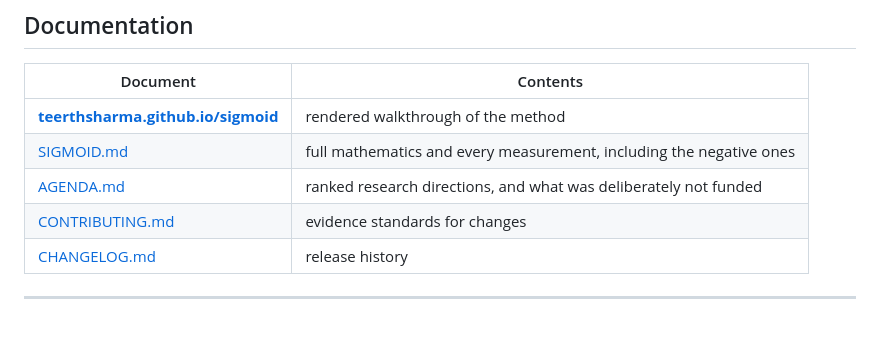
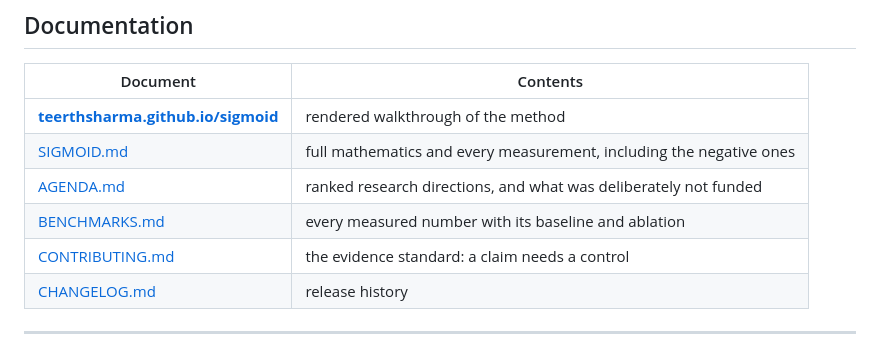
Before and after one commit to teerthsharma/sigmoid, a Markdown page: README.md, the part around the change. Rendered like a GitHub page.

```diff
--- a/README.md
+++ b/README.md
@@ -620,7 +620,8 @@ model activations.
 | [**teerthsharma.github.io/sigmoid**](https://teerthsharma.github.io/sigmoid/) | rendered walkthrough of the method |
 | [SIGMOID.md](SIGMOID.md) | full mathematics and every measurement, including the negative ones |
 | [AGENDA.md](AGENDA.md) | ranked research directions, and what was deliberately not funded |
-| [CONTRIBUTING.md](CONTRIBUTING.md) | evidence standards for changes |
+| [BENCHMARKS.md](BENCHMARKS.md) | every measured number with its baseline and ablation |
+| [CONTRIBUTING.md](CONTRIBUTING.md) | the evidence standard: a claim needs a control |
 | [CHANGELOG.md](CHANGELOG.md) | release history |
 
 ---
```
Also changed, not shown: CODE_OF_CONDUCT.md (deleted, +0 -33 lines).
